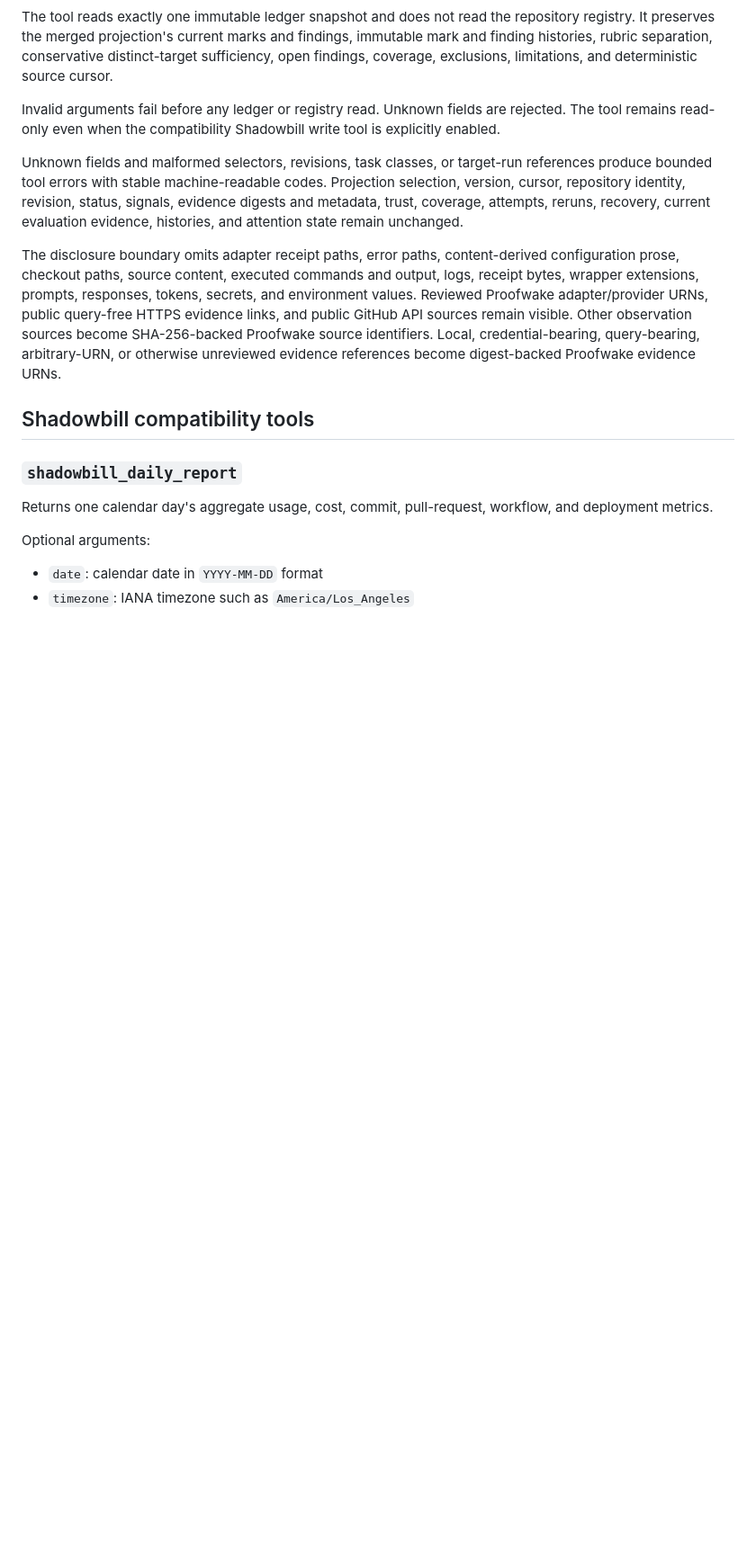
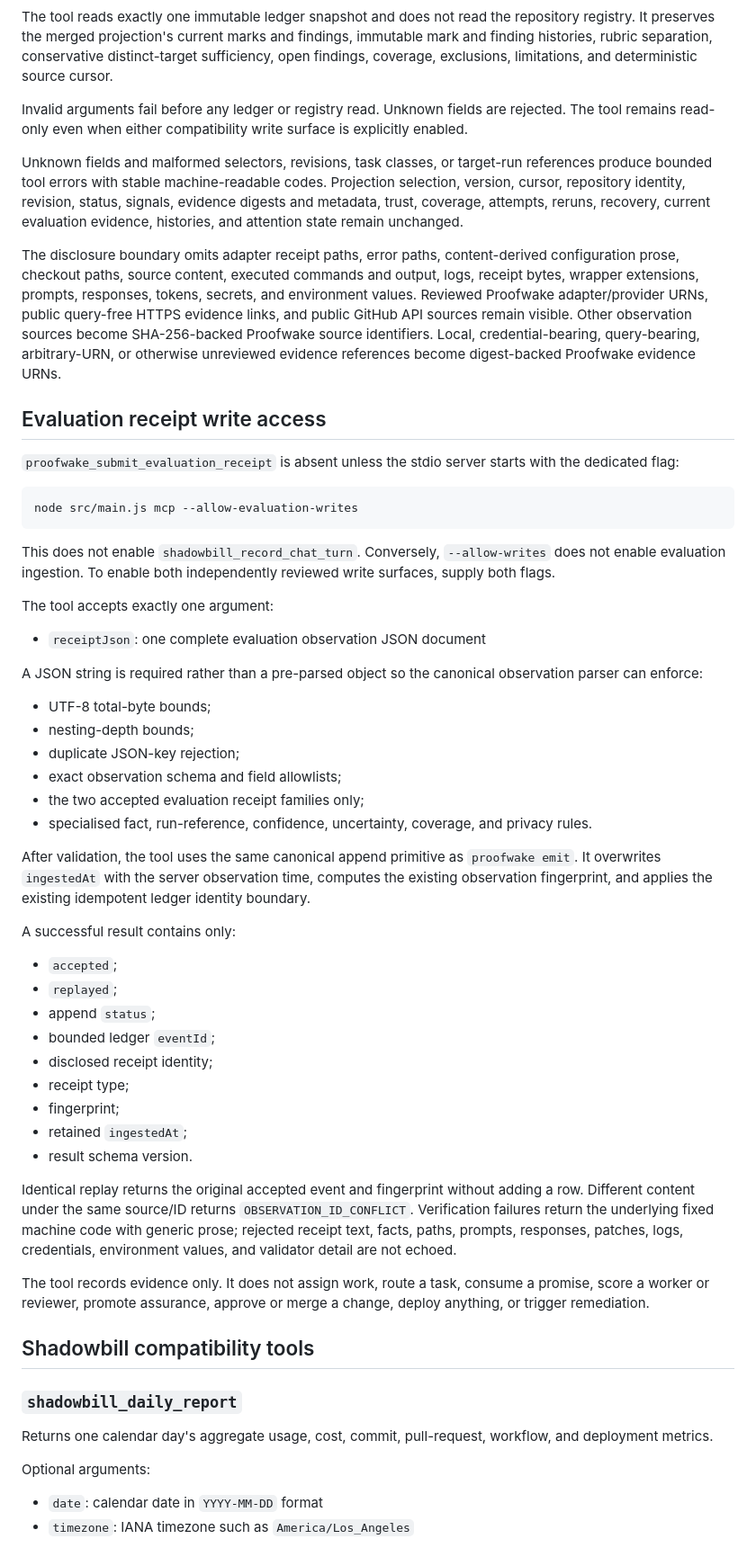
Before and after one commit to teamleaderleo/Shadowbill, a Markdown page: docs/mcp-reporting.md, the part around one of its changes. Shown at 90% size. GitHub-like rendering; blank space fills up the shorter version.

Commit message:
Document independent opt-in evaluation receipt MCP writes

````diff
--- a/docs/mcp-reporting.md
+++ b/docs/mcp-reporting.md
@@ -69,11 +69,52 @@ proofwake evaluation --repo owner/name --task-class TOKEN --target-run run_... -
 
 The tool reads exactly one immutable ledger snapshot and does not read the repository registry. It preserves the merged projection's current marks and findings, immutable mark and finding histories, rubric separation, conservative distinct-target sufficiency, open findings, coverage, exclusions, limitations, and deterministic source cursor.
 
-Invalid arguments fail before any ledger or registry read. Unknown fields are rejected. The tool remains read-only even when the compatibility Shadowbill write tool is explicitly enabled.
+Invalid arguments fail before any ledger or registry read. Unknown fields are rejected. The tool remains read-only even when either compatibility write surface is explicitly enabled.
 
 Unknown fields and malformed selectors, revisions, task classes, or target-run references produce bounded tool errors with stable machine-readable codes. Projection selection, version, cursor, repository identity, revision, status, signals, evidence digests and metadata, trust, coverage, attempts, reruns, recovery, current evaluation evidence, histories, and attention state remain unchanged.
 
 The disclosure boundary omits adapter receipt paths, error paths, content-derived configuration prose, checkout paths, source content, executed commands and output, logs, receipt bytes, wrapper extensions, prompts, responses, tokens, secrets, and environment values. Reviewed Proofwake adapter/provider URNs, public query-free HTTPS evidence links, and public GitHub API sources remain visible. Other observation sources become SHA-256-backed Proofwake source identifiers. Local, credential-bearing, query-bearing, arbitrary-URN, or otherwise unreviewed evidence references become digest-backed Proofwake evidence URNs.
+
+## Evaluation receipt write access
+
+`proofwake_submit_evaluation_receipt` is absent unless the stdio server starts with the dedicated flag:
+
+```bash
+node src/main.js mcp --allow-evaluation-writes
+```
+
+This does not enable `shadowbill_record_chat_turn`. Conversely, `--allow-writes` does not enable evaluation ingestion. To enable both independently reviewed write surfaces, supply both flags.
+
+The tool accepts exactly one argument:
+
+- `receiptJson`: one complete evaluation observation JSON document
+
+A JSON string is required rather than a pre-parsed object so the canonical observation parser can enforce:
+
+- UTF-8 total-byte bounds;
+- nesting-depth bounds;
+- duplicate JSON-key rejection;
+- exact observation schema and field allowlists;
+- the two accepted evaluation receipt families only;
+- specialised fact, run-reference, confidence, uncertainty, coverage, and privacy rules.
+
+After validation, the tool uses the same canonical append primitive as `proofwake emit`. It overwrites `ingestedAt` with the server observation time, computes the existing observation fingerprint, and applies the existing idempotent ledger identity boundary.
+
+A successful result contains only:
+
+- `accepted`;
+- `replayed`;
+- append `status`;
+- bounded ledger `eventId`;
+- disclosed receipt identity;
+- receipt type;
+- fingerprint;
+- retained `ingestedAt`;
+- result schema version.
+
+Identical replay returns the original accepted event and fingerprint without adding a row. Different content under the same source/ID returns `OBSERVATION_ID_CONFLICT`. Verification failures return the underlying fixed machine code with generic prose; rejected receipt text, facts, paths, prompts, responses, patches, logs, credentials, environment values, and validator detail are not echoed.
+
+The tool records evidence only. It does not assign work, route a task, consume a promise, score a worker or reviewer, promote assurance, approve or merge a change, deploy anything, or trigger remediation.
 
 ## Shadowbill compatibility tools
 
````
Also changed, not shown: other parts of docs/mcp-reporting.md (+4 -4 lines).
